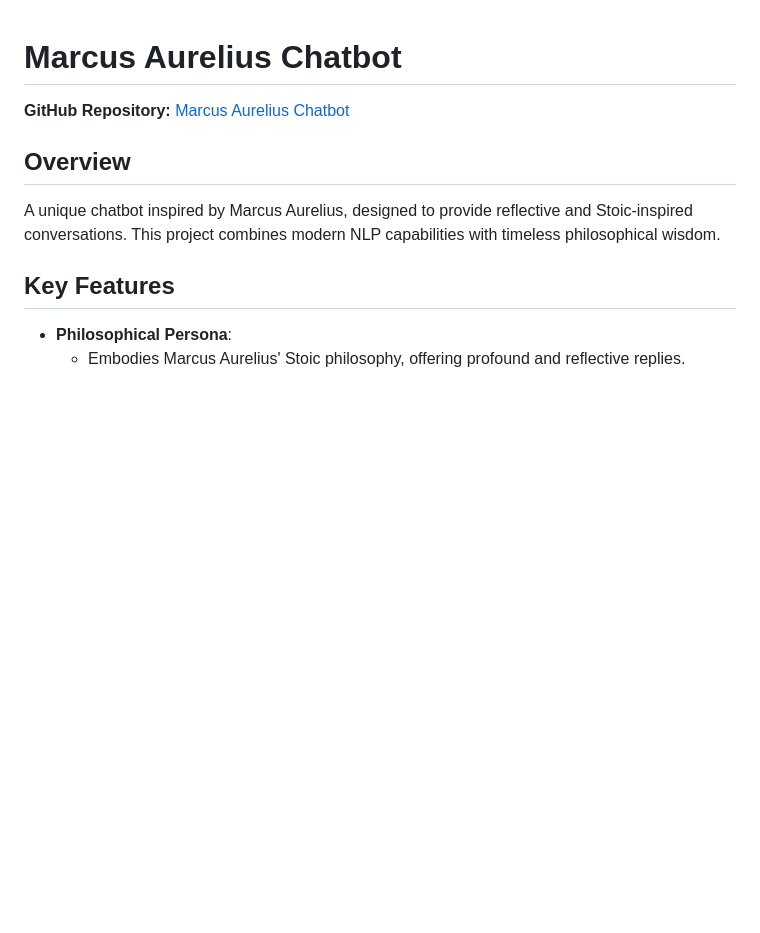
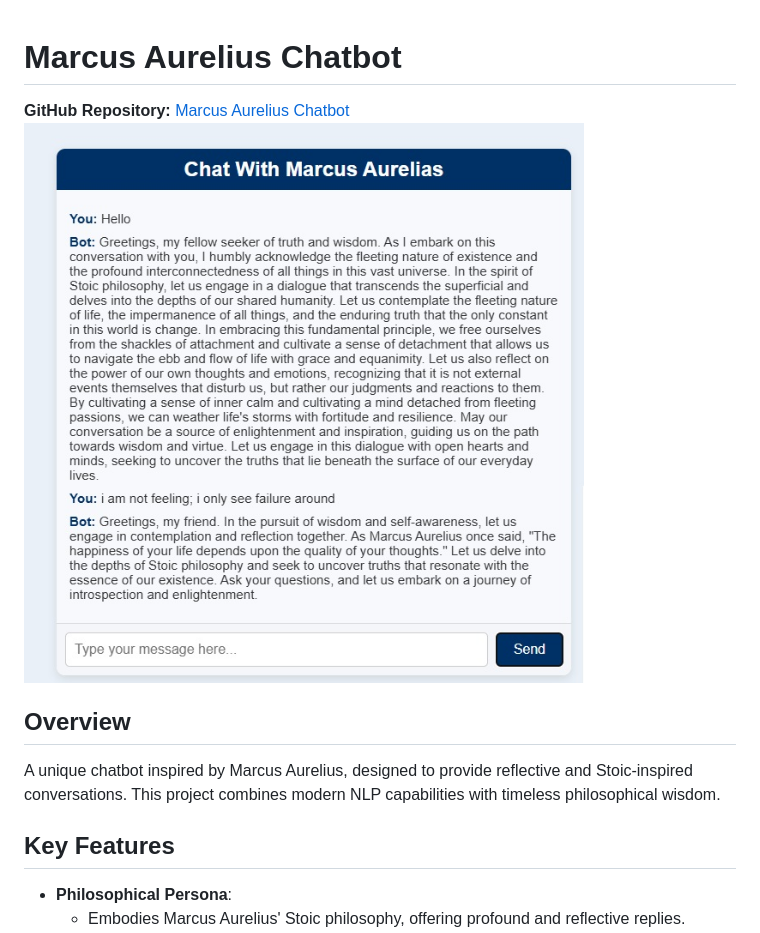
Before and after one commit to anzarshah/CHAT-BOT-MARCUS-AURELIAS-, a Markdown page: readme.md, the part around the change. GitHub-like rendering; pictures changed too: marcus_aurelius_chatbot.jpg (added); blank space fills up the shorter version.

```diff
--- a/readme.md
+++ b/readme.md
@@ -1,6 +1,7 @@
 # Marcus Aurelius Chatbot
 
 **GitHub Repository:** [Marcus Aurelius Chatbot](https://github.com/anzarshah/CHAT-BOT-MARCUS-AURELIAS-)
+![Getting Started](./marcus_aurelius_chatbot.jpg)
 
 ## Overview
 A unique chatbot inspired by Marcus Aurelius, designed to provide reflective and Stoic-inspired conversations. This project combines modern NLP capabilities with timeless philosophical wisdom.
```
Also changed, not shown: 1 other file.
